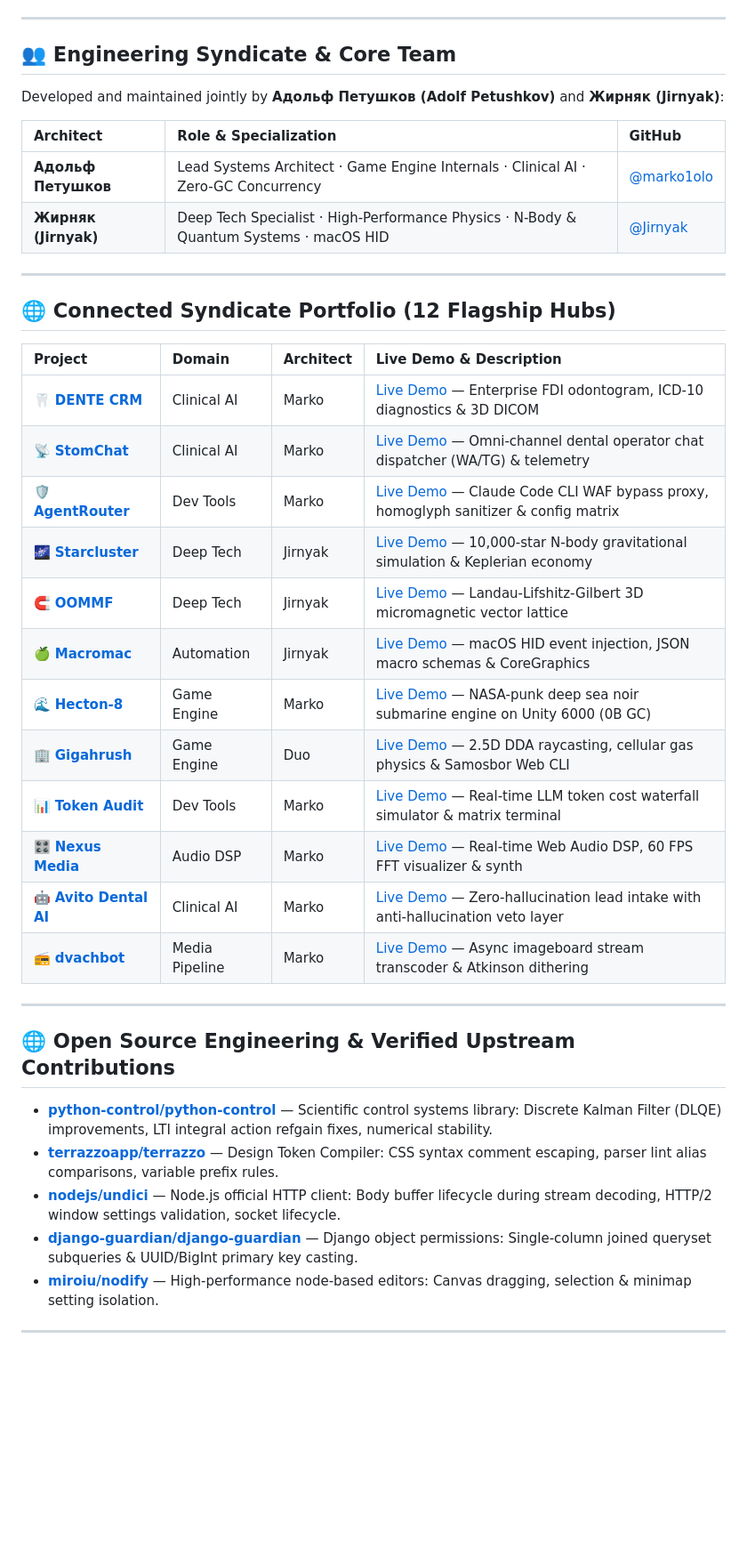
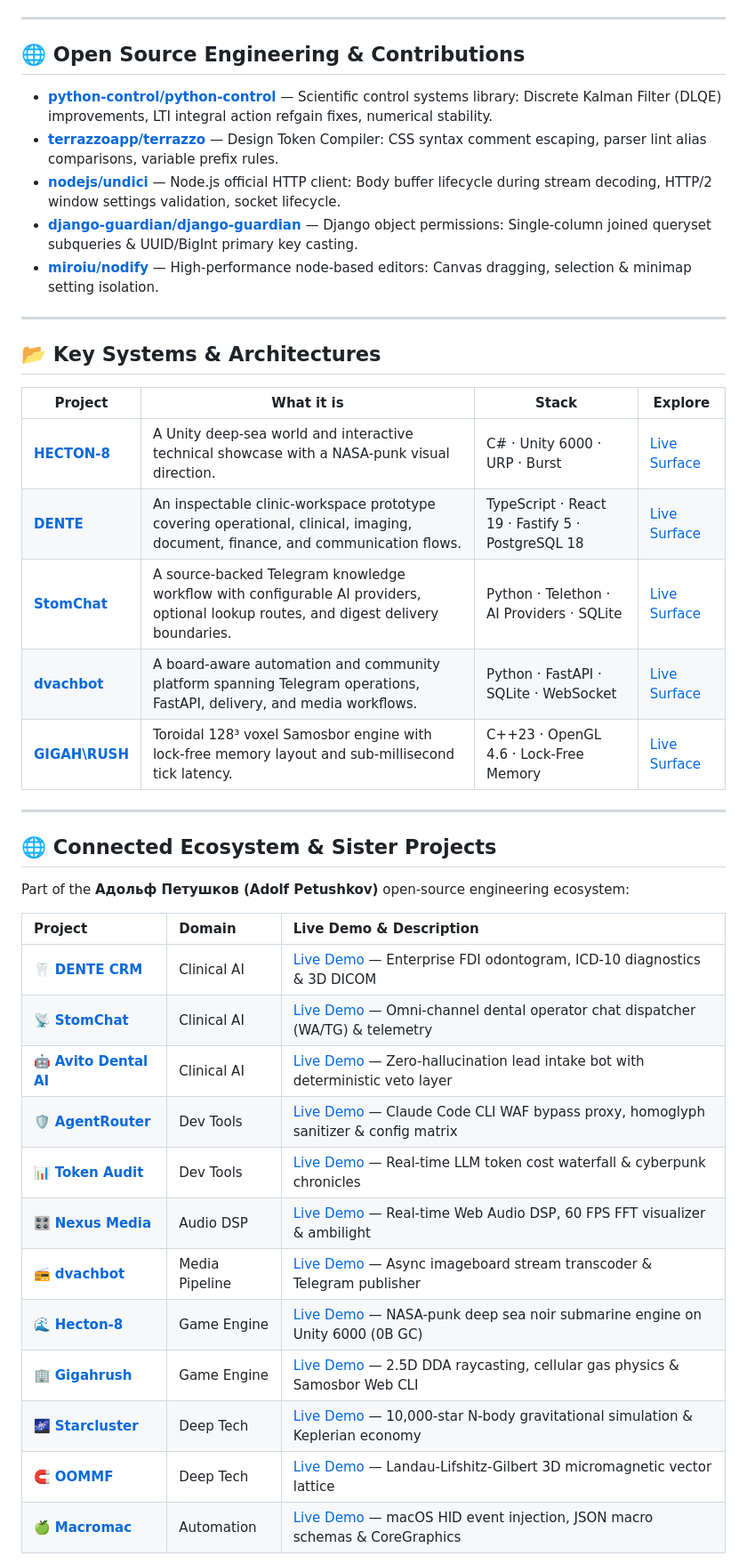
Before and after one commit to marko1olo/marko1olo, a Markdown page: README.md, the part around one of its changes. Shown at 89% size. Rendered like a GitHub page; blank space fills up the shorter version.

Commit message:
docs(author): apply precise attribution (Adolf Petushkov ecosystem for Marko repos, dual attribution for Jirnyak repos)

```diff
--- a/README.md
+++ b/README.md
@@ -43,37 +42,7 @@
 
 ---
 
-## 👥 Engineering Syndicate & Core Team
-
-Developed and maintained jointly by **Адольф Петушков (Adolf Petushkov)** and **Жирняк (Jirnyak)**:
-
-| Architect | Role & Specialization | GitHub |
-| :--- | :--- | :--- |
-| **Адольф Петушков** | Lead Systems Architect · Game Engine Internals · Clinical AI · Zero-GC Concurrency | [@marko1olo](https://github.com/marko1olo) |
-| **Жирняк (Jirnyak)** | Deep Tech Specialist · High-Performance Physics · N-Body & Quantum Systems · macOS HID | [@Jirnyak](https://github.com/Jirnyak) |
-
----
-
-## 🌐 Connected Syndicate Portfolio (12 Flagship Hubs)
-
-| Project | Domain | Architect | Live Demo & Description |
-| :--- | :--- | :--- | :--- |
-| 🦷 **[DENTE CRM](https://github.com/marko1olo/dental-crm)** | Clinical AI | Marko | [Live Demo](https://marko1olo.github.io/dental-crm/) — Enterprise FDI odontogram, ICD-10 diagnostics & 3D DICOM |
-| 📡 **[StomChat](https://github.com/marko1olo/stomchat)** | Clinical AI | Marko | [Live Demo](https://marko1olo.github.io/stomchat/) — Omni-channel dental operator chat dispatcher (WA/TG) & telemetry |
-| 🛡️ **[AgentRouter](https://github.com/marko1olo/agentrouter-setup-guide)** | Dev Tools | Marko | [Live Demo](https://marko1olo.github.io/agentrouter-setup-guide/) — Claude Code CLI WAF bypass proxy, homoglyph sanitizer & config matrix |
-| 🌌 **[Starcluster](https://github.com/Jirnyak/starcluster)** | Deep Tech | Jirnyak | [Live Demo](https://jirnyak.github.io/starcluster/) — 10,000-star N-body gravitational simulation & Keplerian economy |
-| 🧲 **[OOMMF](https://github.com/Jirnyak/oommf)** | Deep Tech | Jirnyak | [Live Demo](https://jirnyak.github.io/oommf/) — Landau-Lifshitz-Gilbert 3D micromagnetic vector lattice |
-| 🍏 **[Macromac](https://github.com/Jirnyak/macromac)** | Automation | Jirnyak | [Live Demo](https://jirnyak.github.io/macromac/) — macOS HID event injection, JSON macro schemas & CoreGraphics |
-| 🌊 **[Hecton-8](https://github.com/marko1olo/Hecton8)** | Game Engine | Marko | [Live Demo](https://marko1olo.github.io/Hecton8/) — NASA-punk deep sea noir submarine engine on Unity 6000 (0B GC) |
-| 🏢 **[Gigahrush](https://github.com/marko1olo/gigahrush)** | Game Engine | Duo | [Live Demo](https://marko1olo.github.io/gigahrush/) — 2.5D DDA raycasting, cellular gas physics & Samosbor Web CLI |
-| 📊 **[Token Audit](https://github.com/marko1olo/token-audit)** | Dev Tools | Marko | [Live Demo](https://marko1olo.github.io/token-audit/) — Real-time LLM token cost waterfall simulator & matrix terminal |
-| 🎛️ **[Nexus Media](https://github.com/marko1olo/nexus-media-engine)** | Audio DSP | Marko | [Live Demo](https://marko1olo.github.io/nexus-media-engine/) — Real-time Web Audio DSP, 60 FPS FFT visualizer & synth |
-| 🤖 **[Avito Dental AI](https://github.com/marko1olo/avito-dental-ai-bot)** | Clinical AI | Marko | [Live Demo](https://marko1olo.github.io/avito-dental-ai-bot/) — Zero-hallucination lead intake with anti-hallucination veto layer |
-| 📻 **[dvachbot](https://github.com/marko1olo/dvachbot)** | Media Pipeline | Marko | [Live Demo](https://marko1olo.github.io/dvachbot/) — Async imageboard stream transcoder & Atkinson dithering |
-
----
-
-## 🌐 Open Source Engineering & Verified Upstream Contributions
+## 🌐 Open Source Engineering & Contributions
 
 * **[python-control/python-control](https://github.com/python-control/python-control)** — Scientific control systems library: Discrete Kalman Filter (DLQE) improvements, LTI integral action refgain fixes, numerical stability.
 * **[terrazzoapp/terrazzo](https://github.com/terrazzoapp/terrazzo)** — Design Token Compiler: CSS syntax comment escaping, parser lint alias comparisons, variable prefix rules.
@@ -83,3 +52,34 @@ Developed and maintained jointly by **Адольф Петушков (Adolf Petus
 
 ---
 
+## 📂 Key Systems & Architectures
+
+| Project | What it is | Stack | Explore |
+| --- | --- | --- | --- |
+| **[HECTON-8](https://github.com/marko1olo/Hecton8)** | A Unity deep-sea world and interactive technical showcase with a NASA-punk visual direction. | C# · Unity 6000 · URP · Burst | [Live Surface](https://marko1olo.github.io/Hecton8/) |
+| **[DENTE](https://github.com/marko1olo/dental-crm)** | An inspectable clinic-workspace prototype covering operational, clinical, imaging, document, finance, and communication flows. | TypeScript · React 19 · Fastify 5 · PostgreSQL 18 | [Live Surface](https://marko1olo.github.io/dental-crm/) |
+| **[StomChat](https://github.com/marko1olo/stomchat)** | A source-backed Telegram knowledge workflow with configurable AI providers, optional lookup routes, and digest delivery boundaries. | Python · Telethon · AI Providers · SQLite | [Live Surface](https://marko1olo.github.io/stomchat/) |
+| **[dvachbot](https://github.com/marko1olo/dvachbot)** | A board-aware automation and community platform spanning Telegram operations, FastAPI, delivery, and media workflows. | Python · FastAPI · SQLite · WebSocket | [Live Surface](https://marko1olo.github.io/dvachbot/) |
+| **[GIGAH\RUSH](https://github.com/marko1olo/gigahrush)** | Toroidal 128³ voxel Samosbor engine with lock-free memory layout and sub-millisecond tick latency. | C++23 · OpenGL 4.6 · Lock-Free Memory | [Live Surface](https://marko1olo.github.io/gigahrush/) |
+
+---
+
+## 🌐 Connected Ecosystem & Sister Projects
+
+Part of the **Адольф Петушков (Adolf Petushkov)** open-source engineering ecosystem:
+
+| Project | Domain | Live Demo & Description |
+| :--- | :--- | :--- |
+| 🦷 **[DENTE CRM](https://github.com/marko1olo/dental-crm)** | Clinical AI | [Live Demo](https://marko1olo.github.io/dental-crm/) — Enterprise FDI odontogram, ICD-10 diagnostics & 3D DICOM |
+| 📡 **[StomChat](https://github.com/marko1olo/stomchat)** | Clinical AI | [Live Demo](https://marko1olo.github.io/stomchat/) — Omni-channel dental operator chat dispatcher (WA/TG) & telemetry |
+| 🤖 **[Avito Dental AI](https://github.com/marko1olo/avito-dental-ai-bot)** | Clinical AI | [Live Demo](https://marko1olo.github.io/avito-dental-ai-bot/) — Zero-hallucination lead intake bot with deterministic veto layer |
+| 🛡️ **[AgentRouter](https://github.com/marko1olo/agentrouter-setup-guide)** | Dev Tools | [Live Demo](https://marko1olo.github.io/agentrouter-setup-guide/) — Claude Code CLI WAF bypass proxy, homoglyph sanitizer & config matrix |
+| 📊 **[Token Audit](https://github.com/marko1olo/token-audit)** | Dev Tools | [Live Demo](https://marko1olo.github.io/token-audit/) — Real-time LLM token cost waterfall & cyberpunk chronicles |
+| 🎛️ **[Nexus Media](https://github.com/marko1olo/nexus-media-engine)** | Audio DSP | [Live Demo](https://marko1olo.github.io/nexus-media-engine/) — Real-time Web Audio DSP, 60 FPS FFT visualizer & ambilight |
+| 📻 **[dvachbot](https://github.com/marko1olo/dvachbot)** | Media Pipeline | [Live Demo](https://marko1olo.github.io/dvachbot/) — Async imageboard stream transcoder & Telegram publisher |
+| 🌊 **[Hecton-8](https://github.com/marko1olo/Hecton8)** | Game Engine | [Live Demo](https://marko1olo.github.io/Hecton8/) — NASA-punk deep sea noir submarine engine on Unity 6000 (0B GC) |
+| 🏢 **[Gigahrush](https://github.com/marko1olo/gigahrush)** | Game Engine | [Live Demo](https://marko1olo.github.io/gigahrush/) — 2.5D DDA raycasting, cellular gas physics & Samosbor Web CLI |
+| 🌌 **[Starcluster](https://github.com/Jirnyak/starcluster)** | Deep Tech | [Live Demo](https://jirnyak.github.io/starcluster/) — 10,000-star N-body gravitational simulation & Keplerian economy |
+| 🧲 **[OOMMF](https://github.com/Jirnyak/oommf)** | Deep Tech | [Live Demo](https://jirnyak.github.io/oommf/) — Landau-Lifshitz-Gilbert 3D micromagnetic vector lattice |
+| 🍏 **[Macromac](https://github.com/Jirnyak/macromac)** | Automation | [Live Demo](https://jirnyak.github.io/macromac/) — macOS HID event injection, JSON macro schemas & CoreGraphics |
+
```
Also changed, not shown: other parts of README.md (+12 -7 lines).
